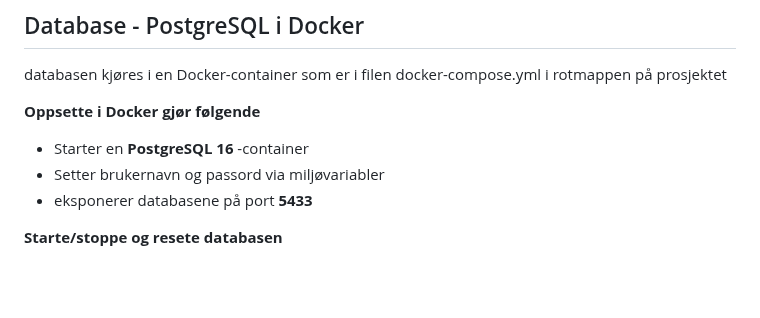
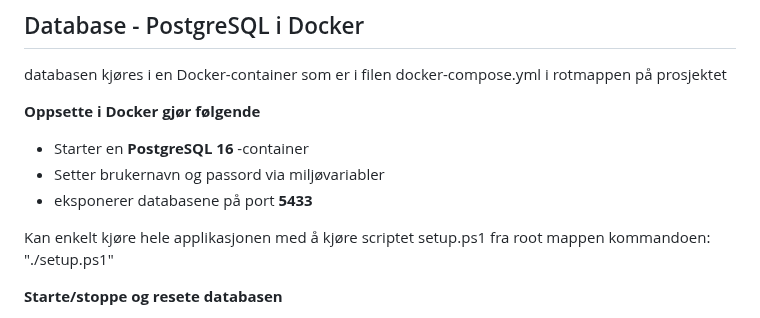
Before and after one commit to henrietteaadland/ungokonom, a Markdown page: README.md, the part around the change. Drawn GitHub-style; blank space fills up the shorter version.

```diff
--- a/README.md
+++ b/README.md
@@ -227,6 +227,11 @@ databasen kjøres i en Docker-container som er i filen docker-compose.yml i rotm
 - Setter brukernavn og passord via miljøvariabler
 - eksponerer databasene på port **5433**
 
+Kan enkelt kjøre hele applikasjonen med å kjøre scriptet setup.ps1 fra root mappen
+ kommandoen: "./setup.ps1"
+
+
+
 **Starte/stoppe og resete databasen**
 1. starter fra root mappen:
    - Med kommandoen "docker compse up -d"
```
